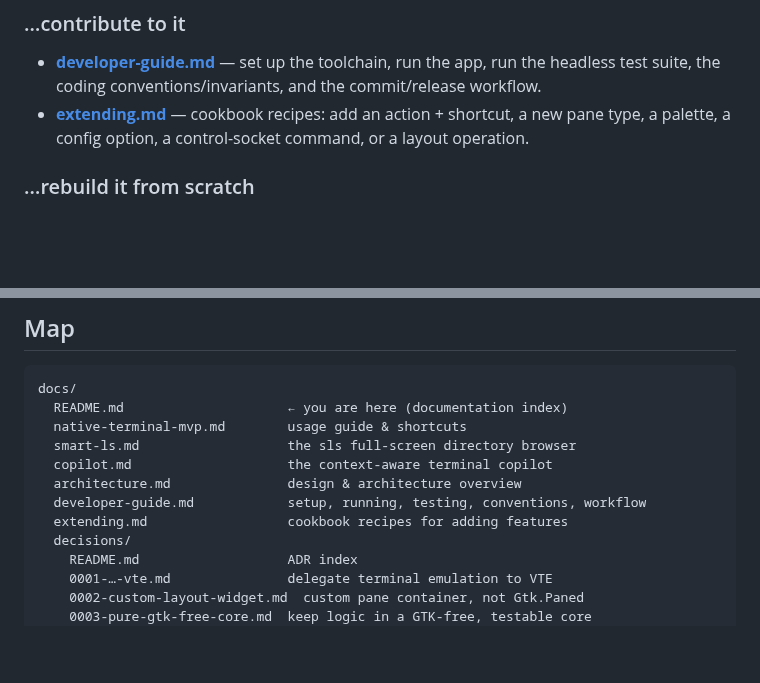
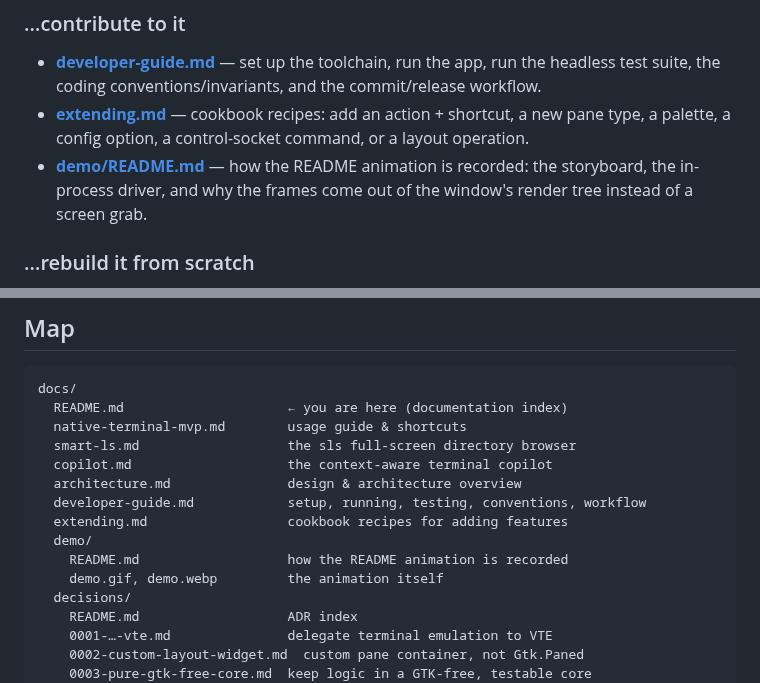
Before and after one commit to HoseungChoi51/Terminal_fable, a Markdown page: docs/README.md, 2 parts joined by grey strips. Drawn GitHub-style; blank space fills up the shorter version.

```diff
--- a/docs/README.md
+++ b/docs/README.md
@@ -43,6 +43,9 @@ trying to do.
 - **[extending.md](extending.md)** — cookbook recipes: add an action + shortcut, a
   new pane type, a palette, a config option, a control-socket command, or a layout
   operation.
+- **[demo/README.md](demo/README.md)** — how the README animation is recorded:
+  the storyboard, the in-process driver, and why the frames come out of the
+  window's render tree instead of a screen grab.
 
 ### …rebuild it from scratch
 
@@ -69,6 +72,9 @@ docs/
   architecture.md               design & architecture overview
   developer-guide.md            setup, running, testing, conventions, workflow
   extending.md                  cookbook recipes for adding features
+  demo/
+    README.md                   how the README animation is recorded
+    demo.gif, demo.webp         the animation itself
   decisions/
     README.md                   ADR index
     0001-…-vte.md               delegate terminal emulation to VTE
```
Also changed, not shown: README.md (+8 -0 lines), docs/demo/README.md (added, +85 -0 lines), docs/design-log/0013-readme-demo-recording.md (added, +73 -0 lines), docs/design-log/README.md (+1 -0 lines), docs/demo/demo.gif (added), 3 other files.
